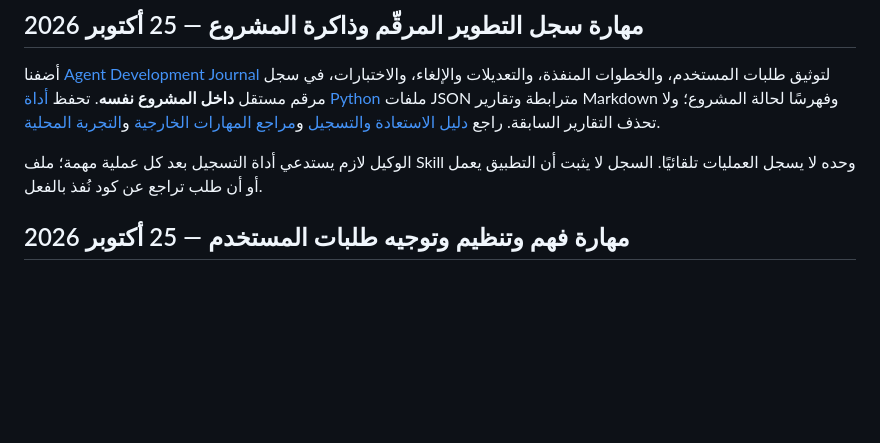
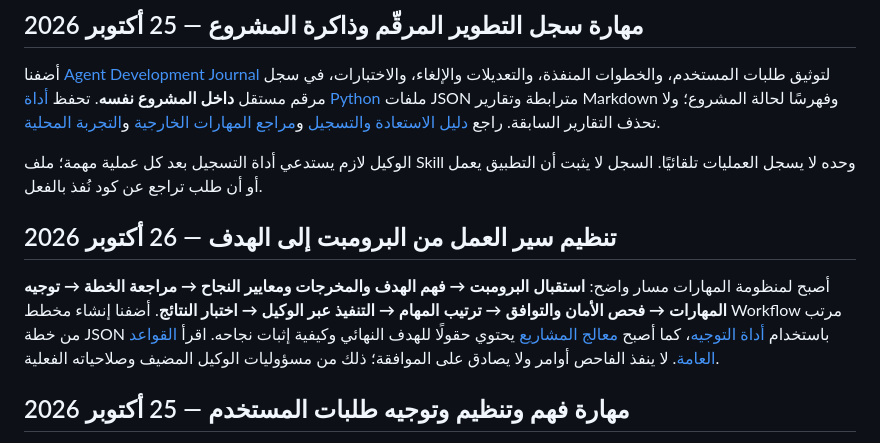
Before and after one commit to ahmadibrahim4geo/GIS-Development-Skills, a Markdown page: README.ar.md, the part around the change. Drawn GitHub-style; blank space fills up the shorter version.

Commit message:
Integrate goal-first GIS workflow instructions in README.ar.md

```diff
--- a/README.ar.md
+++ b/README.ar.md
@@ -23,6 +23,10 @@
 أضفنا [Agent Development Journal](skills/agent-development-journal/SKILL.md) لتوثيق طلبات المستخدم، والخطوات المنفذة، والتعديلات والإلغاء، والاختبارات، في سجل مرقم مستقل **داخل المشروع نفسه**. تحفظ [أداة Python](scripts/development_journal.py) ملفات JSON مترابطة وتقارير Markdown وفهرسًا لحالة المشروع؛ ولا تحذف التقارير السابقة. راجع [دليل الاستعادة والتسجيل](references/agent-development-journal-guide.md) و[مراجع المهارات الخارجية](references/agent-memory-skill-references.md) و[التجربة المحلية](examples/development-journal/README.md).
 
 الوكيل لازم يستدعي أداة التسجيل بعد كل عملية مهمة؛ ملف Skill وحده لا يسجل العمليات تلقائيًا. السجل لا يثبت أن التطبيق يعمل أو أن طلب تراجع عن كود نُفذ بالفعل.
+
+## تنظيم سير العمل من البرومبت إلى الهدف — 26 أكتوبر 2026
+
+أصبح لمنظومة المهارات مسار واضح: **استقبال البرومبت → فهم الهدف والمخرجات ومعايير النجاح → مراجعة الخطة → توجيه المهارات → فحص الأمان والتوافق → ترتيب المهام → التنفيذ عبر الوكيل → اختبار النتائج**. أضفنا إنشاء مخطط Workflow مرتب من خطة JSON باستخدام [أداة التوجيه](scripts/intent_router.py)، كما أصبح [معالج المشاريع](project-wizard.html) يحتوي حقولًا للهدف النهائي وكيفية إثبات نجاحه. اقرأ [القواعد العامة](references/repository-wide-skill-orchestration.md). لا ينفذ الفاحص أوامر ولا يصادق على الموافقة؛ ذلك من مسؤوليات الوكيل المضيف وصلاحياته الفعلية.
 
 ## مهارة فهم وتنظيم وتوجيه طلبات المستخدم — 25 أكتوبر 2026
 
```
